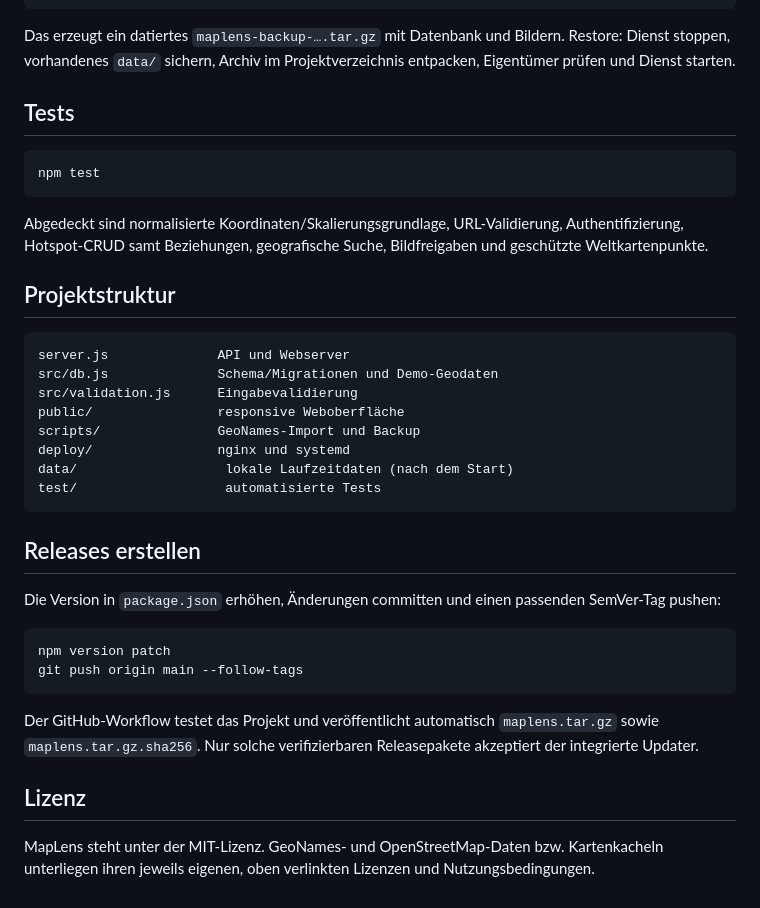
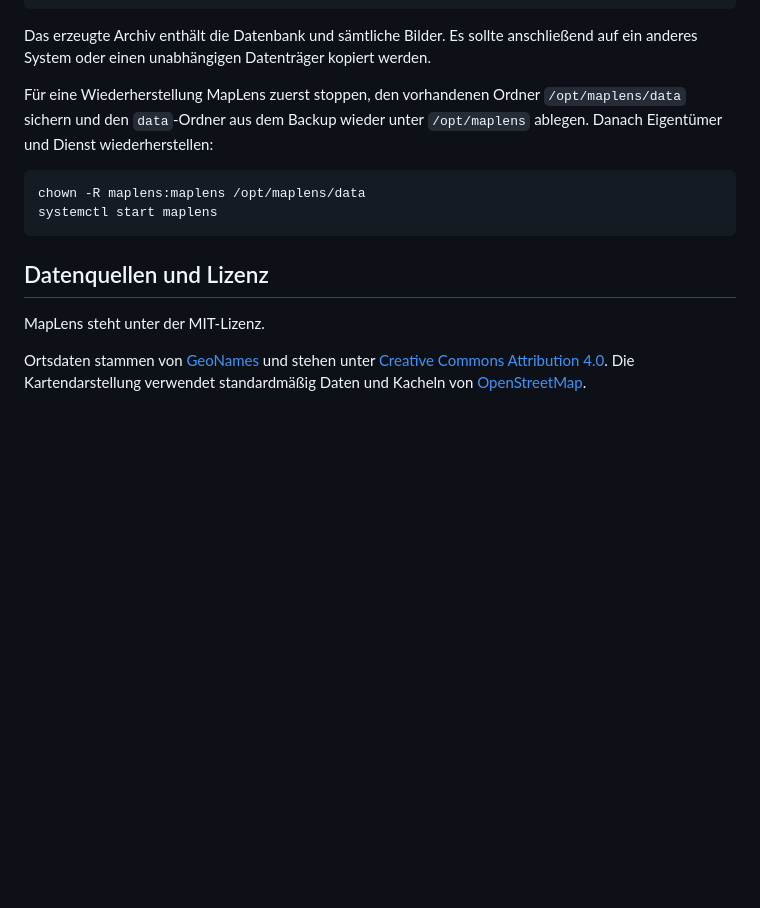
Before and after one commit to BenAhrdt/maplens, a Markdown page: README.md, the part around one of its changes. Drawn GitHub-style; blank space fills up the shorter version.

````diff
--- a/README.md
+++ b/README.md
@@ -105,40 +126,17 @@ Bei laufender Anwendung:
 npm run backup
 ```
 
-Das erzeugt ein datiertes `maplens-backup-….tar.gz` mit Datenbank und Bildern. Restore: Dienst stoppen, vorhandenes `data/` sichern, Archiv im Projektverzeichnis entpacken, Eigentümer prüfen und Dienst starten.
+Das erzeugte Archiv enthält die Datenbank und sämtliche Bilder. Es sollte anschließend auf ein anderes System oder einen unabhängigen Datenträger kopiert werden.
 
-## Tests
+Für eine Wiederherstellung MapLens zuerst stoppen, den vorhandenen Ordner `/opt/maplens/data` sichern und den `data`-Ordner aus dem Backup wieder unter `/opt/maplens` ablegen. Danach Eigentümer und Dienst wiederherstellen:
 
 ```bash
-npm test
+chown -R maplens:maplens /opt/maplens/data
+systemctl start maplens
 ```
 
-Abgedeckt sind normalisierte Koordinaten/Skalierungsgrundlage, URL-Validierung, Authentifizierung, Hotspot-CRUD samt Beziehungen, geografische Suche, Bildfreigaben und geschützte Weltkartenpunkte.
+## Datenquellen und Lizenz
 
-## Projektstruktur
+MapLens steht unter der MIT-Lizenz.
 
-```text
-server.js              API und Webserver
-src/db.js              Schema/Migrationen und Demo-Geodaten
-src/validation.js      Eingabevalidierung
-public/                responsive Weboberfläche
-scripts/               GeoNames-Import und Backup
-deploy/                nginx und systemd
-data/                   lokale Laufzeitdaten (nach dem Start)
-test/                   automatisierte Tests
-```
-
-## Releases erstellen
-
-Die Version in `package.json` erhöhen, Änderungen committen und einen passenden SemVer-Tag pushen:
-
-```bash
-npm version patch
-git push origin main --follow-tags
-```
-
-Der GitHub-Workflow testet das Projekt und veröffentlicht automatisch `maplens.tar.gz` sowie `maplens.tar.gz.sha256`. Nur solche verifizierbaren Releasepakete akzeptiert der integrierte Updater.
-
-## Lizenz
-
-MapLens steht unter der MIT-Lizenz. GeoNames- und OpenStreetMap-Daten bzw. Kartenkacheln unterliegen ihren jeweils eigenen, oben verlinkten Lizenzen und Nutzungsbedingungen.
+Ortsdaten stammen von [GeoNames](https://www.geonames.org/) und stehen unter [Creative Commons Attribution 4.0](https://creativecommons.org/licenses/by/4.0/). Die Kartendarstellung verwendet standardmäßig Daten und Kacheln von [OpenStreetMap](https://www.openstreetmap.org/).
````
Also changed, not shown: other parts of README.md (+94 -73 lines).
